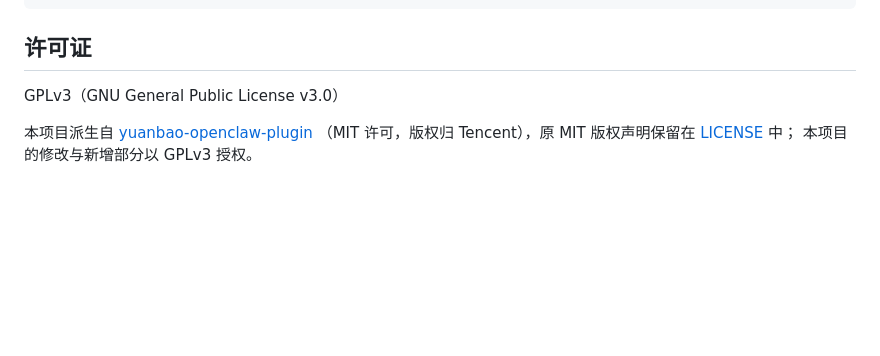
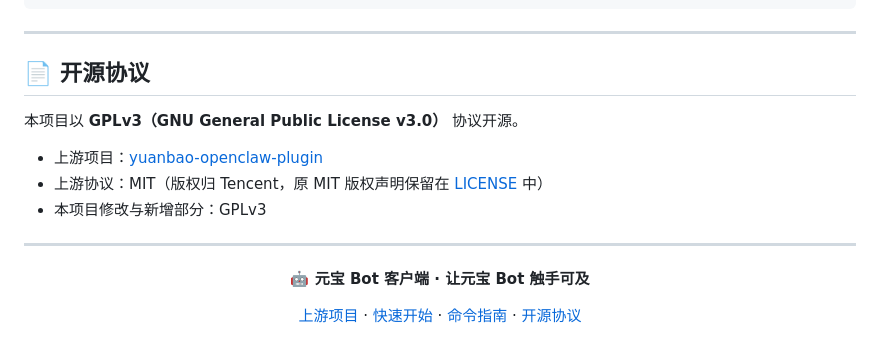
Before and after one commit to anxi78/yuanbao_bot_client, a Markdown page: README.md, the part around one of its changes. GitHub-like rendering; blank space fills up the shorter version.

````diff
--- a/README.md
+++ b/README.md
@@ -205,10 +250,25 @@ for ch in orig_content:
         bcount = 0
 fence = '`' * (max_backticks + 1) if max_backticks >= 3 else '```'
 ```
-## 许可证
+---
 
-GPLv3（GNU General Public License v3.0）
+## 📄 开源协议
 
-本项目派生自 [yuanbao-openclaw-plugin](https://github.com/Tencent/yuanbao-openclaw-plugin)
-（MIT 许可，版权归 Tencent），原 MIT 版权声明保留在 [LICENSE](LICENSE) 中；
-本项目的修改与新增部分以 GPLv3 授权。
+本项目以 **GPLv3（GNU General Public License v3.0）** 协议开源。
+
+- 上游项目：[yuanbao-openclaw-plugin](https://github.com/Tencent/yuanbao-openclaw-plugin)
+- 上游协议：MIT（版权归 Tencent，原 MIT 版权声明保留在 [LICENSE](LICENSE) 中）
+- 本项目修改与新增部分：GPLv3
+
+---
+
+<p align="center">
+  <b>🤖 元宝 Bot 客户端 · 让元宝 Bot 触手可及</b>
+</p>
+
+<p align="center">
+  <a href="https://github.com/anxi78/yuanbao_bot_client">上游项目</a> ·
+  <a href="#-快速开始">快速开始</a> ·
+  <a href="#-命令指南">命令指南</a> ·
+  <a href="#-开源协议">开源协议</a>
+</p>
````
Also changed, not shown: other parts of README.md (+74 -29 lines).
